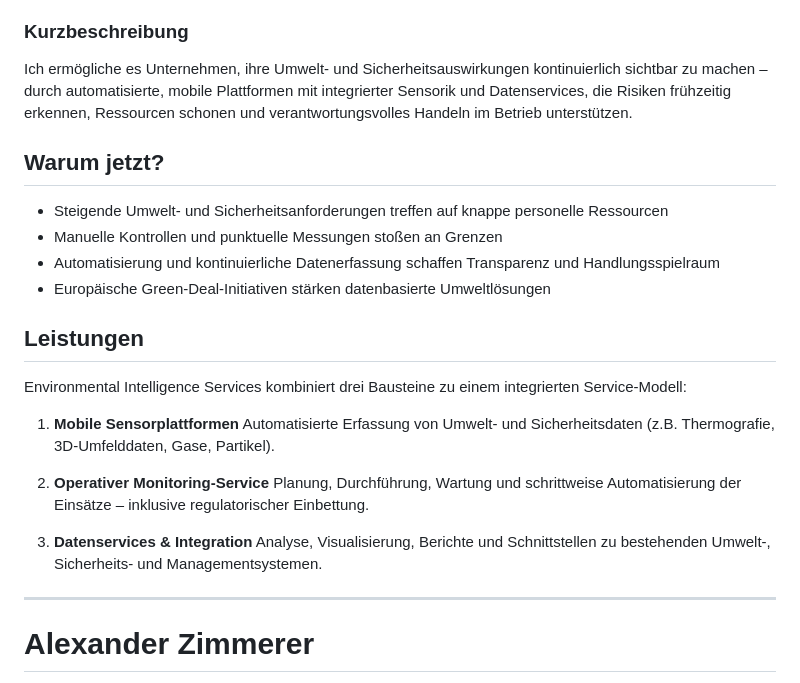
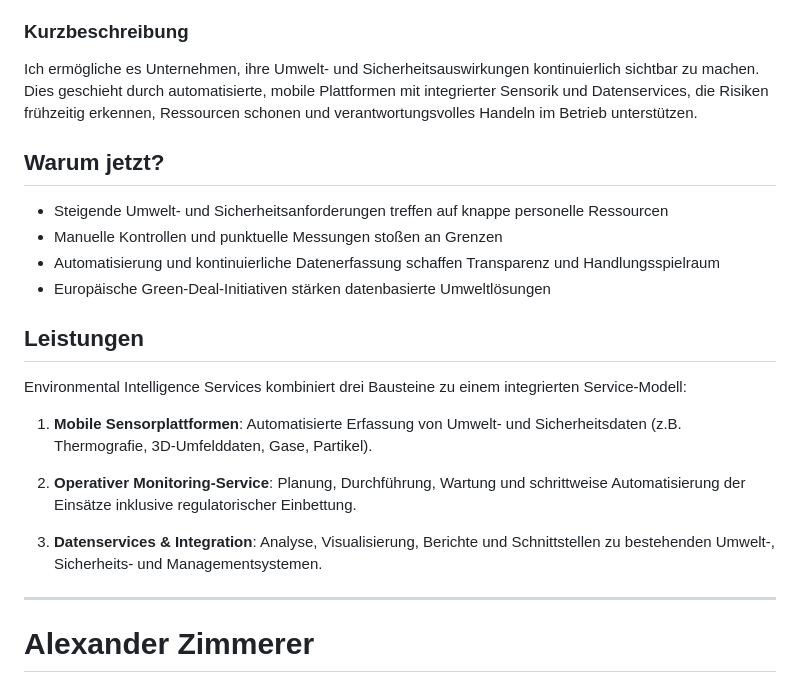
Before and after one commit to AlZi-88/alzi-88.github.io, a Markdown page: Readme.md, the part around one of its changes. Rendered like a GitHub page.

```diff
--- a/Readme.md
+++ b/Readme.md
@@ -10,7 +10,7 @@
 > Ich lade Unternehmen, Partner und Interessierte ausdrücklich ein, die Entwicklung **[mitzugestalten](https://docs.google.com/forms/d/e/1FAIpQLSdXbcMS_5f3jJeKxTUpH5odcXEOmaBjLBnCosYfu2cb0uRHsA/viewform?usp=header)**.
 
 ### Kurzbeschreibung
-Ich ermögliche es Unternehmen, ihre Umwelt- und Sicherheitsauswirkungen kontinuierlich sichtbar zu machen – durch automatisierte, mobile Plattformen mit integrierter Sensorik und Datenservices, die Risiken frühzeitig erkennen, Ressourcen schonen und verantwortungsvolles Handeln im Betrieb unterstützen.
+Ich ermögliche es Unternehmen, ihre Umwelt- und Sicherheitsauswirkungen kontinuierlich sichtbar zu machen. Dies geschieht durch automatisierte, mobile Plattformen mit integrierter Sensorik und Datenservices, die Risiken frühzeitig erkennen, Ressourcen schonen und verantwortungsvolles Handeln im Betrieb unterstützen.
 
 ## Warum jetzt?
 
@@ -23,14 +23,14 @@ Ich ermögliche es Unternehmen, ihre Umwelt- und Sicherheitsauswirkungen kontinu
 
 Environmental Intelligence Services kombiniert drei Bausteine zu einem integrierten Service‑Modell:
 
-1. **Mobile Sensorplattformen**
- Automatisierte Erfassung von Umwelt‑ und Sicherheitsdaten (z.B. Thermografie, 3D‑Umfelddaten, Gase, Partikel).
+1. **Mobile Sensorplattformen**:
+Automatisierte Erfassung von Umwelt‑ und Sicherheitsdaten (z.B. Thermografie, 3D‑Umfelddaten, Gase, Partikel).
 
-2. **Operativer Monitoring‑Service**
- Planung, Durchführung, Wartung und schrittweise Automatisierung der Einsätze – inklusive regulatorischer Einbettung.
+2. **Operativer Monitoring‑Service**:
+Planung, Durchführung, Wartung und schrittweise Automatisierung der Einsätze inklusive regulatorischer Einbettung.
 
-3. **Datenservices & Integration**
- Analyse, Visualisierung, Berichte und Schnittstellen zu bestehenden Umwelt‑, Sicherheits‑ und Managementsystemen.
+3. **Datenservices & Integration**:
+Analyse, Visualisierung, Berichte und Schnittstellen zu bestehenden Umwelt‑, Sicherheits‑ und Managementsystemen.
 
 ---
 
```
Also changed, not shown: other parts of Readme.md (+6 -8 lines), README_EN.md (+11 -14 lines).
